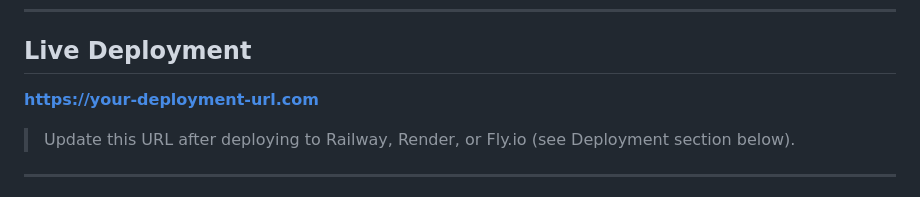
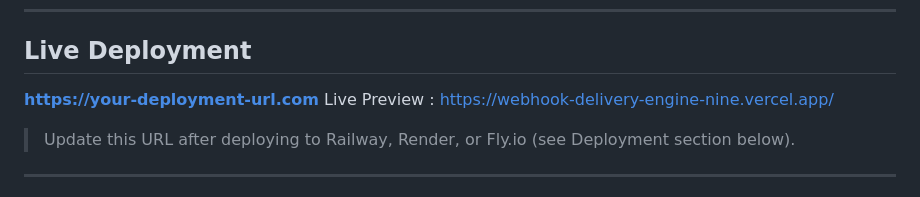
Before and after one commit to Ramasaikiran/Webhook-Delivery-Engine, a Markdown page: README.md, the part around the change. Rendered like a GitHub page.

Commit message:
Add live preview URL to README

```diff
--- a/README.md
+++ b/README.md
@@ -9,6 +9,7 @@ A production-grade webhook delivery system with retry scheduling, HMAC signing,
 ## Live Deployment
 
 **[https://your-deployment-url.com](https://your-deployment-url.com)**
+Live Preview : https://webhook-delivery-engine-nine.vercel.app/
 
 > Update this URL after deploying to Railway, Render, or Fly.io (see Deployment section below).
 
```
